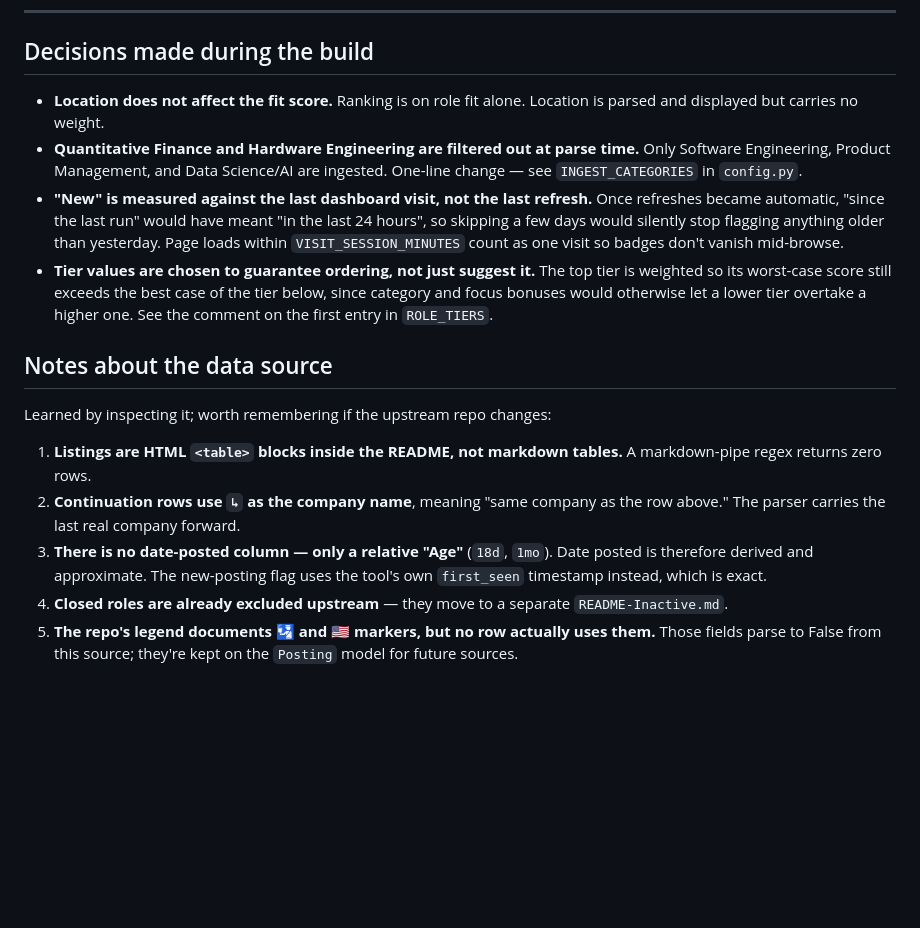
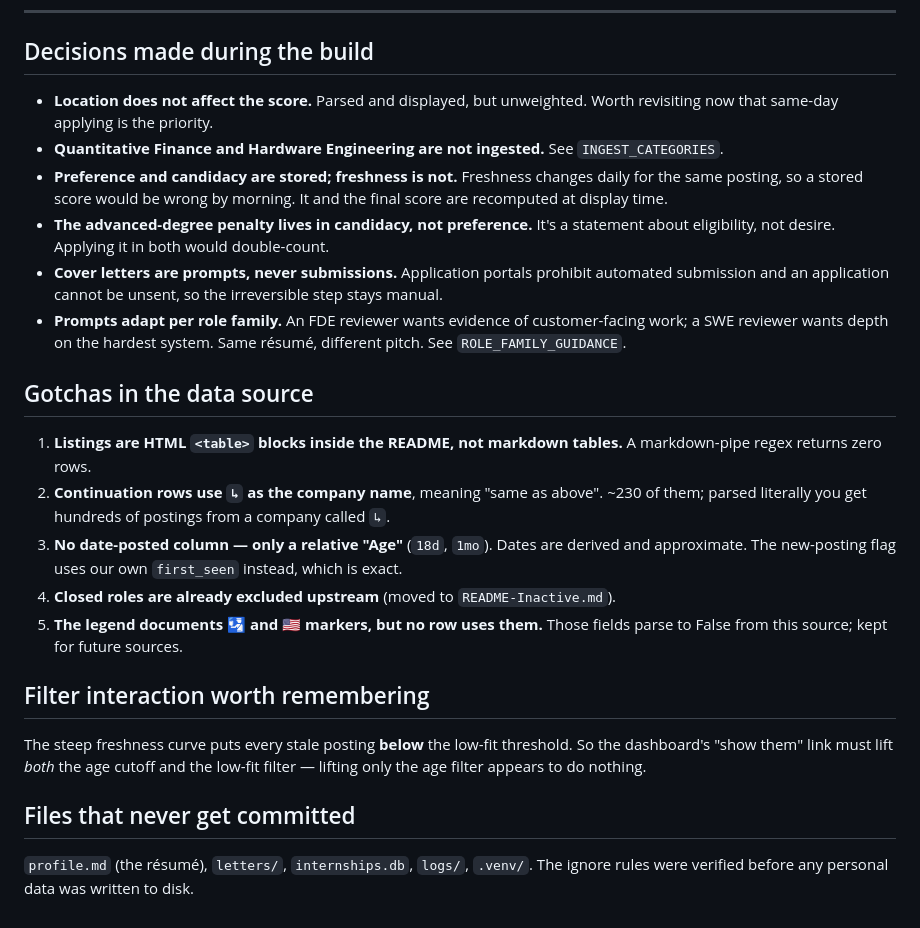
Before and after one commit to anshikhosa-sys/Internship-Tracker, a Markdown page: CLAUDE.md, the part around one of its changes. Drawn GitHub-style; blank space fills up the shorter version.

```diff
--- a/CLAUDE.md
+++ b/CLAUDE.md
@@ -70,35 +91,45 @@ surfaced in the dashboard so a score is never an unexplained number.
 
 ## Decisions made during the build
 
-- **Location does not affect the fit score.** Ranking is on role fit alone.
-  Location is parsed and displayed but carries no weight.
-- **Quantitative Finance and Hardware Engineering are filtered out at parse
-  time.** Only Software Engineering, Product Management, and Data Science/AI
-  are ingested. One-line change — see `INGEST_CATEGORIES` in `config.py`.
-- **"New" is measured against the last dashboard visit, not the last refresh.**
-  Once refreshes became automatic, "since the last run" would have meant "in
-  the last 24 hours", so skipping a few days would silently stop flagging
-  anything older than yesterday. Page loads within `VISIT_SESSION_MINUTES`
-  count as one visit so badges don't vanish mid-browse.
-- **Tier values are chosen to guarantee ordering, not just suggest it.** The
-  top tier is weighted so its worst-case score still exceeds the best case of
-  the tier below, since category and focus bonuses would otherwise let a lower
-  tier overtake a higher one. See the comment on the first entry in
-  `ROLE_TIERS`.
+- **Location does not affect the score.** Parsed and displayed, but unweighted.
+  Worth revisiting now that same-day applying is the priority.
+- **Quantitative Finance and Hardware Engineering are not ingested.** See
+  `INGEST_CATEGORIES`.
+- **Preference and candidacy are stored; freshness is not.** Freshness changes
+  daily for the same posting, so a stored score would be wrong by morning. It
+  and the final score are recomputed at display time.
+- **The advanced-degree penalty lives in candidacy, not preference.** It's a
+  statement about eligibility, not desire. Applying it in both would
+  double-count.
+- **Cover letters are prompts, never submissions.** Application portals
+  prohibit automated submission and an application cannot be unsent, so the
+  irreversible step stays manual.
+- **Prompts adapt per role family.** An FDE reviewer wants evidence of
+  customer-facing work; a SWE reviewer wants depth on the hardest system. Same
+  résumé, different pitch. See `ROLE_FAMILY_GUIDANCE`.
 
-## Notes about the data source
-
-Learned by inspecting it; worth remembering if the upstream repo changes:
+## Gotchas in the data source
 
 1. **Listings are HTML `<table>` blocks inside the README, not markdown
    tables.** A markdown-pipe regex returns zero rows.
-2. **Continuation rows use `↳` as the company name**, meaning "same company as
-   the row above." The parser carries the last real company forward.
-3. **There is no date-posted column — only a relative "Age"** (`18d`, `1mo`).
-   Date posted is therefore derived and approximate. The new-posting flag uses
-   the tool's own `first_seen` timestamp instead, which is exact.
-4. **Closed roles are already excluded upstream** — they move to a separate
-   `README-Inactive.md`.
-5. **The repo's legend documents 🛂 and 🇺🇸 markers, but no row actually uses
-   them.** Those fields parse to False from this source; they're kept on the
-   `Posting` model for future sources.
+2. **Continuation rows use `↳` as the company name**, meaning "same as above".
+   ~230 of them; parsed literally you get hundreds of postings from a company
+   called `↳`.
+3. **No date-posted column — only a relative "Age"** (`18d`, `1mo`). Dates are
+   derived and approximate. The new-posting flag uses our own `first_seen`
+   instead, which is exact.
+4. **Closed roles are already excluded upstream** (moved to
+   `README-Inactive.md`).
+5. **The legend documents 🛂 and 🇺🇸 markers, but no row uses them.** Those
+   fields parse to False from this source; kept for future sources.
+
+## Filter interaction worth remembering
+
+The steep freshness curve puts every stale posting **below** the low-fit
+threshold. So the dashboard's "show them" link must lift *both* the age cutoff
+and the low-fit filter — lifting only the age filter appears to do nothing.
+
+## Files that never get committed
+
+`profile.md` (the résumé), `letters/`, `internships.db`, `logs/`, `.venv/`.
+The ignore rules were verified before any personal data was written to disk.
```
Also changed, not shown: other parts of CLAUDE.md (+63 -42 lines).
